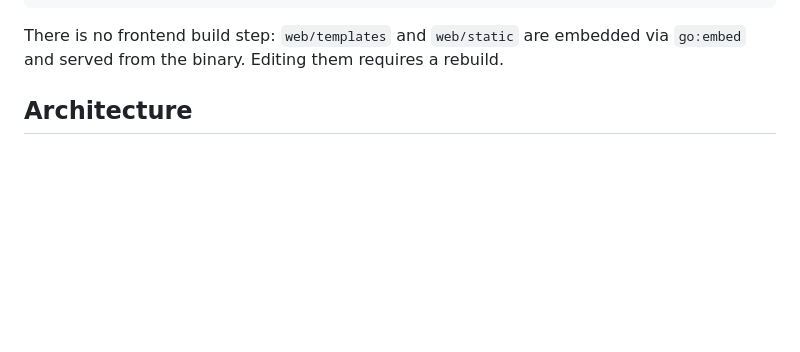
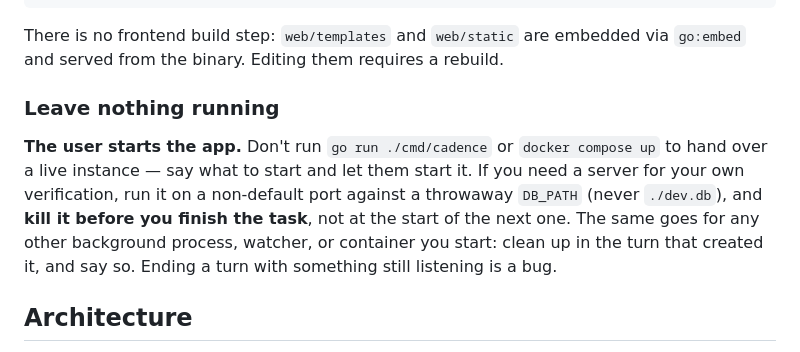
Before and after one commit to stalexan/cadence-cards-htmx, a Markdown page: CLAUDE.md, the part around the change. Drawn GitHub-style; blank space fills up the shorter version.

Commit message:
docs: tell agents not to leave processes running
Adds a "Leave nothing running" rule under Commands: the user starts the
app; any server started for verification uses a throwaway DB_PATH and a
non-default port, and is killed in the same turn it was started.

Co-Authored-By: Claude Opus 5 (1M context) <noreply@anthropic.com>
Claude-Session: https://claude.ai/code/session_01GkB3x9PbU2VDozdRF2SYBx

```diff
--- a/CLAUDE.md
+++ b/CLAUDE.md
@@ -32,6 +32,15 @@ docker compose up -d --build
 
 There is no frontend build step: `web/templates` and `web/static` are embedded
 via `go:embed` and served from the binary. Editing them requires a rebuild.
+
+### Leave nothing running
+
+**The user starts the app.** Don't run `go run ./cmd/cadence` or `docker compose up` to hand over a
+live instance — say what to start and let them start it. If you need a server for your own
+verification, run it on a non-default port against a throwaway `DB_PATH` (never `./dev.db`), and
+**kill it before you finish the task**, not at the start of the next one. The same goes for any
+other background process, watcher, or container you start: clean up in the turn that created it, and
+say so. Ending a turn with something still listening is a bug.
 
 ## Architecture
 
```
